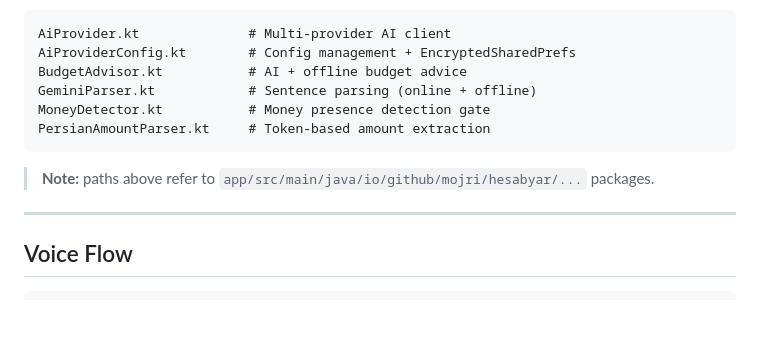
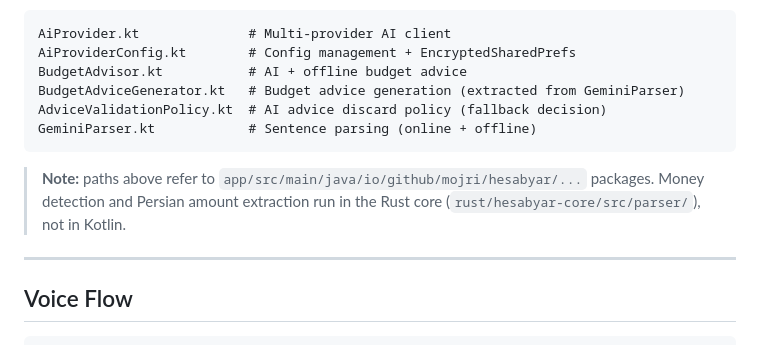
Before and after one commit to mcuteangel/hesabyaar, a Markdown page: docs/architecture/ARCHITECTURE.md, the part around the change. Drawn GitHub-style; blank space fills up the shorter version.

Commit message:
docs: sync AI Architecture api/ inventory with real files (1 cubic finding)
The section still listed deleted MoneyDetector.kt / PersianAmountParser.kt
(absent from app/src/main and app/src/test; only a test comment notes the
functionality moved to Rust) and omitted BudgetAdviceGenerator.kt and
AdviceValidationPolicy.kt, contradicting the corrected Project Structure
tree. Replace the two stale entries with the two real files and note that
money detection / amount extraction now run in the Rust core parser.

Items 1 and 3 of the cubic report were stale: CODE_REVIEW.md already has
the correct architecture/ link (the ../plans/ inline-code path is the
correct relative path from docs/ and matches blueprint convention), and
the Phase 14 exit-code line landed in 109ac6a.

````diff
--- a/docs/architecture/ARCHITECTURE.md
+++ b/docs/architecture/ARCHITECTURE.md
@@ -307,12 +307,12 @@ Structure:
 AiProvider.kt              # Multi-provider AI client
 AiProviderConfig.kt        # Config management + EncryptedSharedPrefs
 BudgetAdvisor.kt           # AI + offline budget advice
+BudgetAdviceGenerator.kt   # Budget advice generation (extracted from GeminiParser)
+AdviceValidationPolicy.kt  # AI advice discard policy (fallback decision)
 GeminiParser.kt            # Sentence parsing (online + offline)
-MoneyDetector.kt           # Money presence detection gate
-PersianAmountParser.kt     # Token-based amount extraction
 ```
 
-> **Note:** paths above refer to `app/src/main/java/io/github/mojri/hesabyar/...` packages.
+> **Note:** paths above refer to `app/src/main/java/io/github/mojri/hesabyar/...` packages. Money detection and Persian amount extraction run in the Rust core (`rust/hesabyar-core/src/parser/`), not in Kotlin.
 
 ---
 
````
